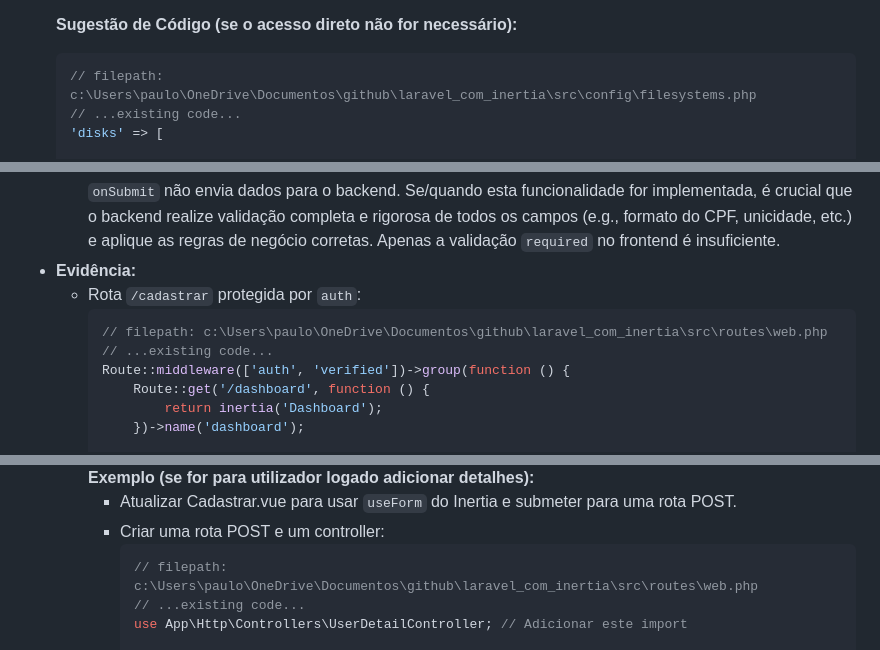
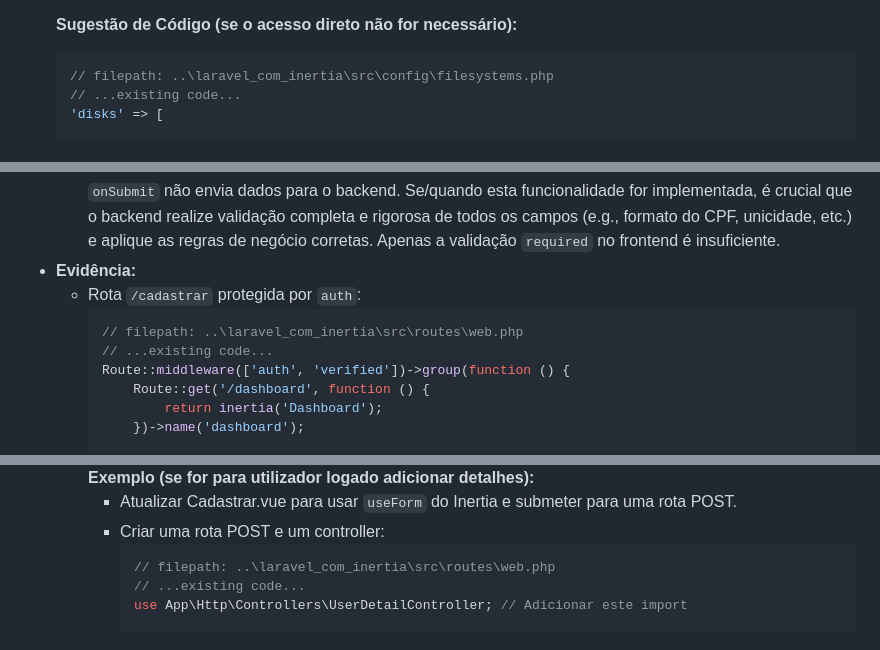
Before and after one commit to HeroDestiny/laravel_com_inertia, a Markdown page: README.md, 3 parts joined by grey strips. Drawn GitHub-style.

````diff
--- a/README.md
+++ b/README.md
@@ -25,7 +25,7 @@
 
     **Sugestão de Código (se o acesso direto não for necessário):**
     ```php
-    // filepath: c:\Users\paulo\OneDrive\Documentos\github\laravel_com_inertia\src\config\filesystems.php
+    // filepath: ..\laravel_com_inertia\src\config\filesystems.php
     // ...existing code...
     'disks' => [
 
@@ -49,7 +49,7 @@
 * **Evidência:**
     * Rota `/cadastrar` protegida por `auth`:
         ```php
-        // filepath: c:\Users\paulo\OneDrive\Documentos\github\laravel_com_inertia\src\routes\web.php
+        // filepath: ..\laravel_com_inertia\src\routes\web.php
         // ...existing code...
         Route::middleware(['auth', 'verified'])->group(function () {
             Route::get('/dashboard', function () {
@@ -108,7 +108,7 @@
         * Atualizar Cadastrar.vue para usar `useForm` do Inertia e submeter para uma rota POST.
         * Criar uma rota POST e um controller:
             ```php
-            // filepath: c:\Users\paulo\OneDrive\Documentos\github\laravel_com_inertia\src\routes\web.php
+            // filepath: ..\laravel_com_inertia\src\routes\web.php
             // ...existing code...
             use App\Http\Controllers\UserDetailController; // Adicionar este import
 
````
Also changed, not shown: other parts of README.md (+5 -5 lines).
